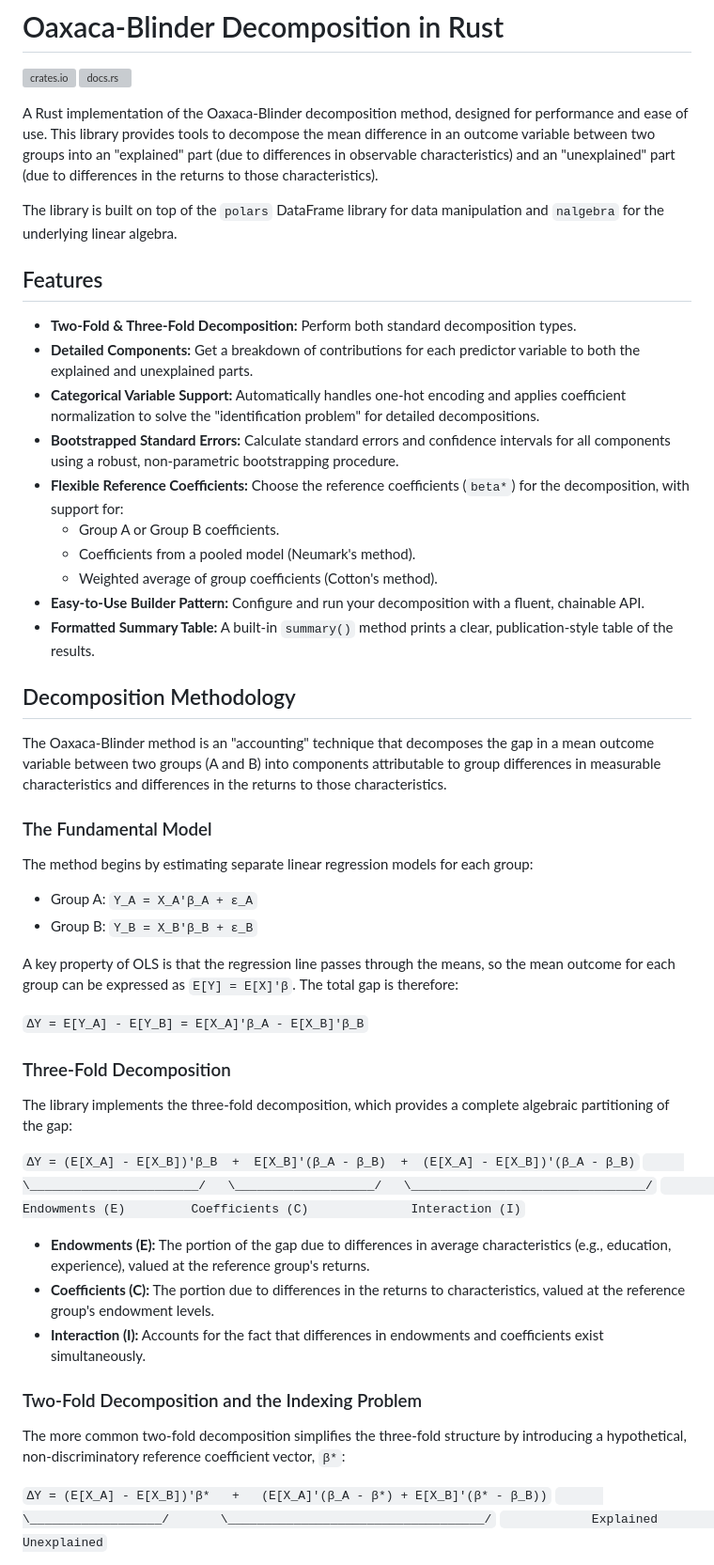
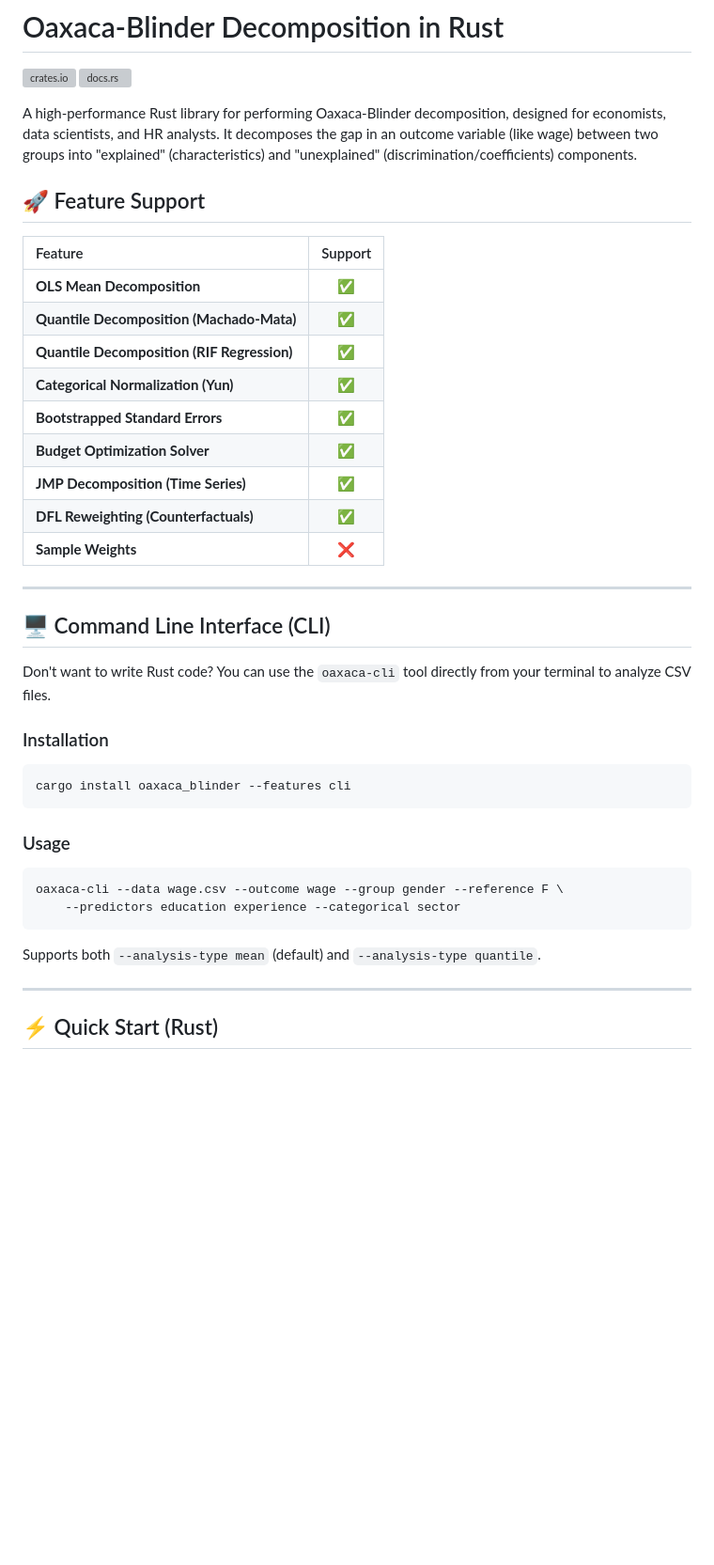
Before and after one commit to dot-comma-hyphen/oaxaca-blinder-rs, a Markdown page: README.md, the part around one of its changes. Shown at 94% size. Rendered like a GitHub page; blank space fills up the shorter version; grey boxes are pictures that could not be loaded.

````diff
--- a/README.md
+++ b/README.md
@@ -3,55 +3,44 @@
 [![crates.io](https://img.shields.io/crates/v/oaxaca_blinder.svg)](https://crates.io/crates/oaxaca_blinder)
 [![docs.rs](https://docs.rs/oaxaca_blinder/badge.svg)](https://docs.rs/oaxaca_blinder)
 
-A Rust implementation of the Oaxaca-Blinder decomposition method, designed for performance and ease of use. This library provides tools to decompose the mean difference in an outcome variable between two groups into an "explained" part (due to differences in observable characteristics) and an "unexplained" part (due to differences in the returns to those characteristics).
+A high-performance Rust library for performing Oaxaca-Blinder decomposition, designed for economists, data scientists, and HR analysts. It decomposes the gap in an outcome variable (like wage) between two groups into "explained" (characteristics) and "unexplained" (discrimination/coefficients) components.
 
-The library is built on top of the `polars` DataFrame library for data manipulation and `nalgebra` for the underlying linear algebra.
+## 🚀 Feature Support
 
-## Features
+| Feature | Support |
+| :--- | :---: |
+| **OLS Mean Decomposition** | ✅ |
+| **Quantile Decomposition (Machado-Mata)** | ✅ |
+| **Quantile Decomposition (RIF Regression)** | ✅ |
+| **Categorical Normalization (Yun)** | ✅ |
+| **Bootstrapped Standard Errors** | ✅ |
+| **Budget Optimization Solver** | ✅ |
+| **JMP Decomposition (Time Series)** | ✅ |
+| **DFL Reweighting (Counterfactuals)** | ✅ |
+| **Sample Weights** | ❌ |
 
--   **Two-Fold & Three-Fold Decomposition:** Perform both standard decomposition types.
--   **Detailed Components:** Get a breakdown of contributions for each predictor variable to both the explained and unexplained parts.
--   **Categorical Variable Support:** Automatically handles one-hot encoding and applies coefficient normalization to solve the "identification problem" for detailed decompositions.
--   **Bootstrapped Standard Errors:** Calculate standard errors and confidence intervals for all components using a robust, non-parametric bootstrapping procedure.
--   **Flexible Reference Coefficients:** Choose the reference coefficients (`beta*`) for the decomposition, with support for:
-    -   Group A or Group B coefficients.
-    -   Coefficients from a pooled model (Neumark's method).
-    -   Weighted average of group coefficients (Cotton's method).
--   **Easy-to-Use Builder Pattern:** Configure and run your decomposition with a fluent, chainable API.
--   **Formatted Summary Table:** A built-in `summary()` method prints a clear, publication-style table of the results.
+---
 
-## Decomposition Methodology
+## 🖥️ Command Line Interface (CLI)
 
-The Oaxaca-Blinder method is an "accounting" technique that decomposes the gap in a mean outcome variable between two groups (A and B) into components attributable to group differences in measurable characteristics and differences in the returns to those characteristics.
+Don't want to write Rust code? You can use the `oaxaca-cli` tool directly from your terminal to analyze CSV files.
 
-### The Fundamental Model
+### Installation
 
-The method begins by estimating separate linear regression models for each group:
+```bash
+cargo install oaxaca_blinder --features cli
+```
 
--   Group A: `Y_A = X_A'β_A + ε_A`
--   Group B: `Y_B = X_B'β_B + ε_B`
+### Usage
 
-A key property of OLS is that the regression line passes through the means, so the mean outcome for each group can be expressed as `E[Y] = E[X]'β`. The total gap is therefore:
+```bash
+oaxaca-cli --data wage.csv --outcome wage --group gender --reference F \
+    --predictors education experience --categorical sector
+```
 
-`ΔY = E[Y_A] - E[Y_B] = E[X_A]'β_A - E[X_B]'β_B`
+Supports both `--analysis-type mean` (default) and `--analysis-type quantile`.
 
-### Three-Fold Decomposition
+---
 
-The library implements the three-fold decomposition, which provides a complete algebraic partitioning of the gap:
+## ⚡ Quick Start (Rust)
 
-`ΔY = (E[X_A] - E[X_B])'β_B  +  E[X_B]'(β_A - β_B)  +  (E[X_A] - E[X_B])'(β_A - β_B)`
-`     \_______________________/   \___________________/   \________________________________/`
-`           Endowments (E)         Coefficients (C)              Interaction (I)`
-
--   **Endowments (E):** The portion of the gap due to differences in average characteristics (e.g., education, experience), valued at the reference group's returns.
--   **Coefficients (C):** The portion due to differences in the returns to characteristics, valued at the reference group's endowment levels.
--   **Interaction (I):** Accounts for the fact that differences in endowments and coefficients exist simultaneously.
-
-### Two-Fold Decomposition and the Indexing Problem
-
-The more common two-fold decomposition simplifies the three-fold structure by introducing a hypothetical, non-discriminatory reference coefficient vector, `β*`:
-
-`ΔY = (E[X_A] - E[X_B])'β*   +   (E[X_A]'(β_A - β*) + E[X_B]'(β* - β_B))`
-`      \__________________/       \___________________________________/`
-`            Explained                         Unexplained`
-
````
Also changed, not shown: other parts of README.md (+140 -127 lines), oaxaca_blinder/README.md (+26 -9 lines).
